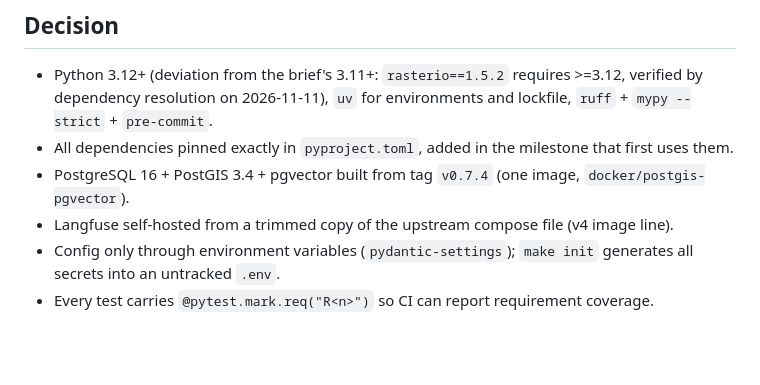
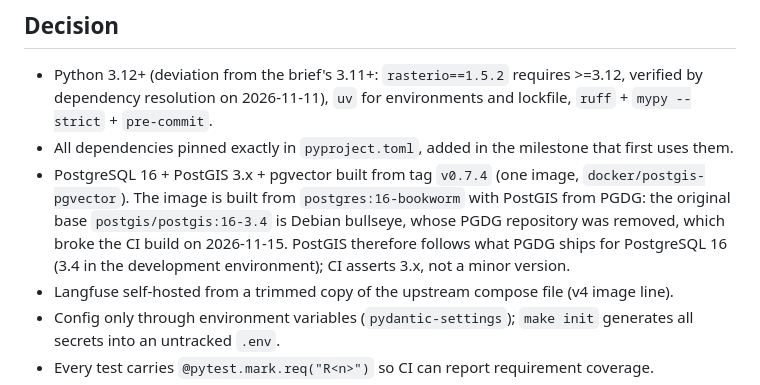
Before and after one commit to emnaelghazi/geo-evidence-mcp, a Markdown page: docs/adr/ADR-001-stack-and-scope.md, the part around the change. GitHub-like rendering; blank space fills up the shorter version.

```diff
--- a/docs/adr/ADR-001-stack-and-scope.md
+++ b/docs/adr/ADR-001-stack-and-scope.md
@@ -14,7 +14,11 @@ a naive one (see the project brief, requirements R1-R17).
 - Python 3.12+ (deviation from the brief's 3.11+: `rasterio==1.5.2` requires >=3.12, verified by
   dependency resolution on 2026-11-11), `uv` for environments and lockfile, `ruff` + `mypy --strict` + `pre-commit`.
 - All dependencies pinned exactly in `pyproject.toml`, added in the milestone that first uses them.
-- PostgreSQL 16 + PostGIS 3.4 + pgvector built from tag `v0.7.4` (one image, `docker/postgis-pgvector`).
+- PostgreSQL 16 + PostGIS 3.x + pgvector built from tag `v0.7.4` (one image, `docker/postgis-pgvector`).
+  The image is built from `postgres:16-bookworm` with PostGIS from PGDG: the original base
+  `postgis/postgis:16-3.4` is Debian bullseye, whose PGDG repository was removed, which broke the
+  CI build on 2026-11-15. PostGIS therefore follows what PGDG ships for PostgreSQL 16 (3.4 in the
+  development environment); CI asserts 3.x, not a minor version.
 - Langfuse self-hosted from a trimmed copy of the upstream compose file (v4 image line).
 - Config only through environment variables (`pydantic-settings`); `make init` generates all secrets
   into an untracked `.env`.
```
Also changed, not shown: README.md (+1 -1 lines), docs/img/status-m5.png, 9 other files.
